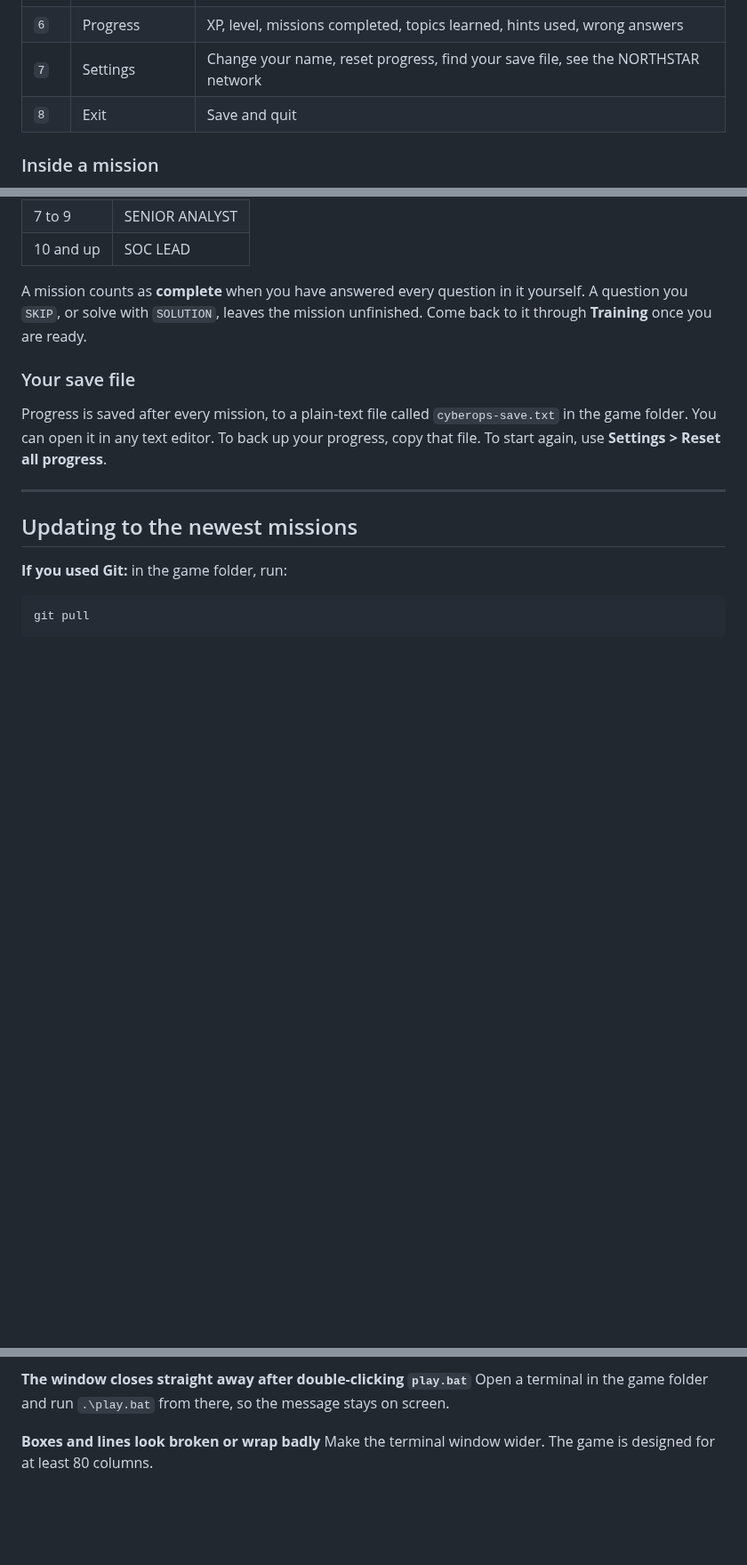
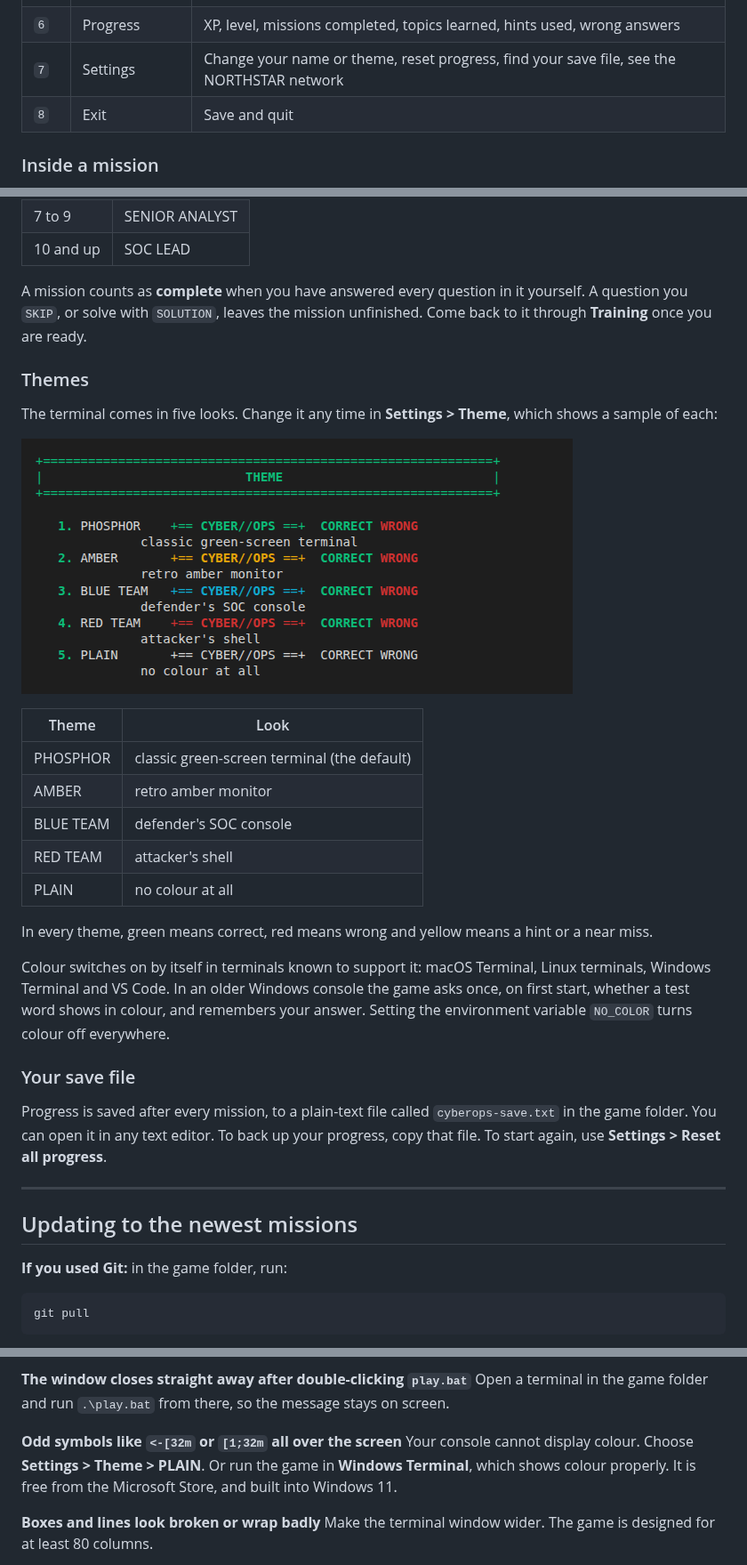
Before and after one commit to 0x14117/STATIC-VOID, a Markdown page: README.md, 3 parts joined by grey strips. Shown at 89% size. GitHub-like rendering; pictures changed too: docs/screenshot-themes.png (added); blank space fills up the shorter version.

```diff
--- a/README.md
+++ b/README.md
@@ -261,7 +263,7 @@ level, your clearance, and the next mission waiting for you.
 | `4` | Java Knowledge | Every Java topic, ticked as you learn it. Type a topic name to read about it |
 | `5` | Campaign Map | All 20 campaigns and how far through them you are |
 | `6` | Progress | XP, level, missions completed, topics learned, hints used, wrong answers |
-| `7` | Settings | Change your name, reset progress, find your save file, see the NORTHSTAR network |
+| `7` | Settings | Change your name or theme, reset progress, find your save file, see the NORTHSTAR network |
 | `8` | Exit | Save and quit |
 
 ### Inside a mission
@@ -327,6 +329,30 @@ A mission counts as **complete** when you have answered every question in
 it yourself. A question you `SKIP`, or solve with `SOLUTION`, leaves the
 mission unfinished. Come back to it through **Training** once you are ready.
 
+### Themes
+
+The terminal comes in five looks. Change it any time in
+**Settings > Theme**, which shows a sample of each:
+
+![The theme picker showing PHOSPHOR, AMBER, BLUE TEAM, RED TEAM and PLAIN](docs/screenshot-themes.png)
+
+| Theme | Look |
+|-------|------|
+| PHOSPHOR | classic green-screen terminal (the default) |
+| AMBER | retro amber monitor |
+| BLUE TEAM | defender's SOC console |
+| RED TEAM | attacker's shell |
+| PLAIN | no colour at all |
+
+In every theme, green means correct, red means wrong and yellow means a hint
+or a near miss.
+
+Colour switches on by itself in terminals known to support it: macOS
+Terminal, Linux terminals, Windows Terminal and VS Code. In an older Windows
+console the game asks once, on first start, whether a test word shows in
+colour, and remembers your answer. Setting the environment variable
+`NO_COLOR` turns colour off everywhere.
+
 ### Your save file
 
 Progress is saved after every mission, to a plain-text file called
@@ -384,6 +410,11 @@ older Java.
 **The window closes straight away after double-clicking `play.bat`**
 Open a terminal in the game folder and run `.\play.bat` from there, so the
 message stays on screen.
+
+**Odd symbols like `<-[32m` or `[1;32m` all over the screen**
+Your console cannot display colour. Choose **Settings > Theme > PLAIN**.
+Or run the game in **Windows Terminal**, which shows colour properly. It is
+free from the Microsoft Store, and built into Windows 11.
 
 **Boxes and lines look broken or wrap badly**
 Make the terminal window wider. The game is designed for at least 80
```
Also changed, not shown: other parts of README.md (+3 -0 lines), docs/screenshot-start.png (added), 7 other files.
